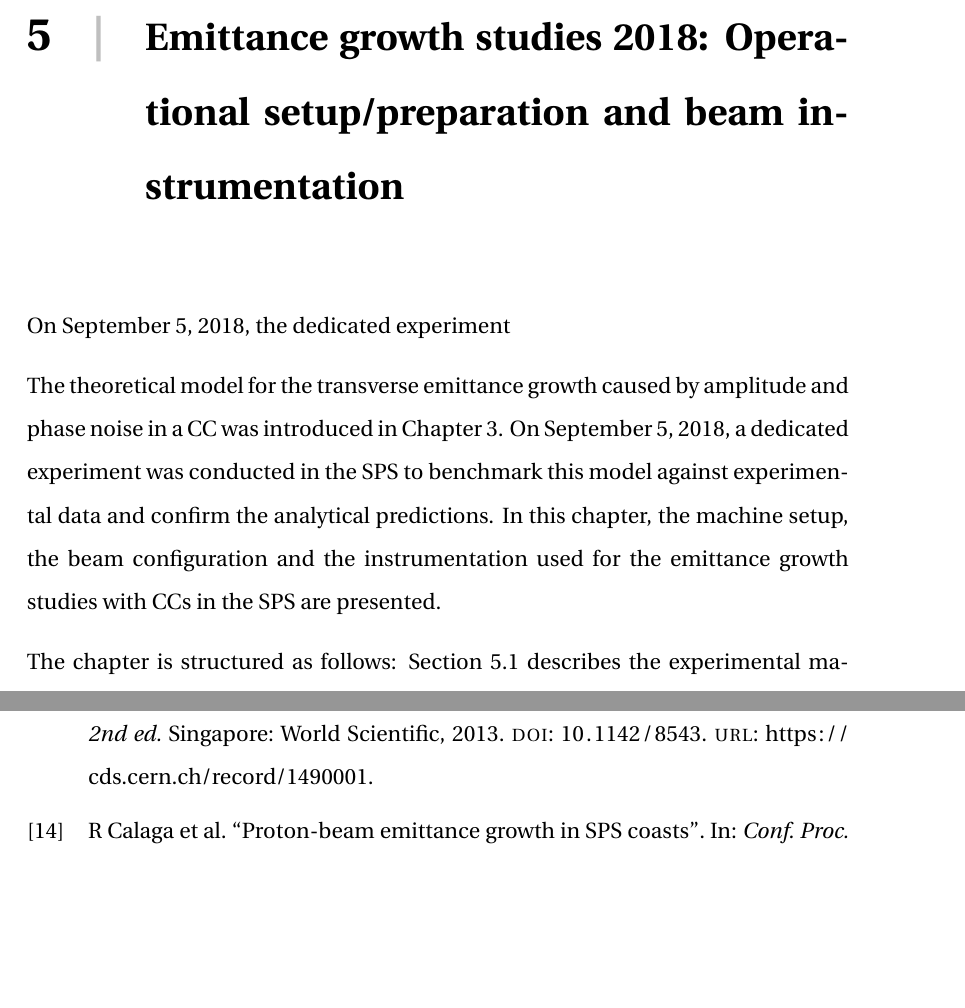
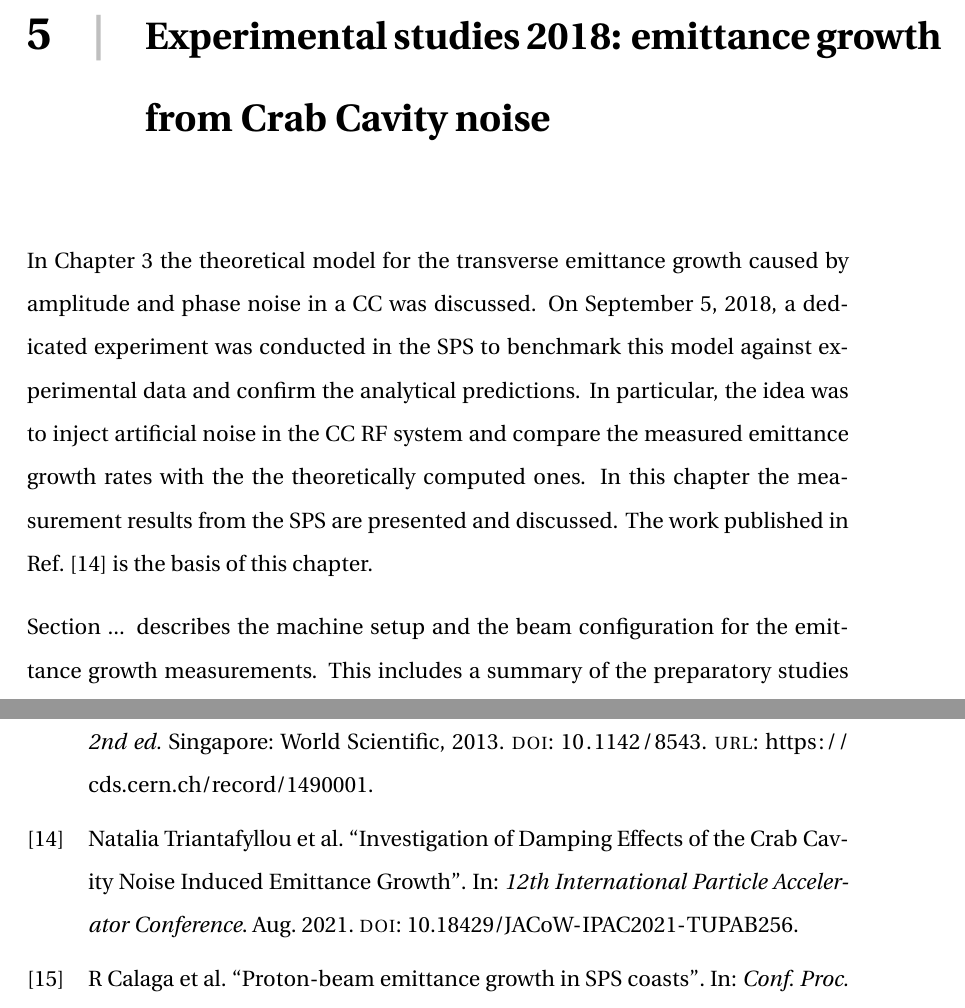
Before and after one commit to natriant/PhD_thesis, a LaTeX thesis (main.tex, which reads chapters/chapter05.tex, references.bib): two parts of pages 33 and 53 of 55 before the commit and two parts of pages 31 and 51 of 53 after it, joined at a grey line, cut at the place of the change, the shorter picture padded with empty space. The pictures show the PDF file main.pdf that the author committed with the source.

```diff
--- a/chapters/chapter05.tex
+++ b/chapters/chapter05.tex
@@ -1,14 +1,9 @@
 \vspace*{-1mm}
 
-On September 5, 2018, the dedicated experiment
-
-The theoretical model for the transverse emittance growth caused by amplitude and phase noise in a CC was introduced in Chapter~\ref{Ch:CC_noise_theory}. On September 5, 2018, a dedicated experiment was conducted in the SPS to benchmark this model against experimental data and confirm the analytical predictions. In this chapter, the machine setup, the beam configuration and the instrumentation used for the emittance growth studies with $\CC$s in the SPS are presented.
+In Chapter~\ref{Ch:CC_noise_theory} the theoretical model for the transverse emittance growth caused by amplitude and phase noise in a $\CC$ was discussed. On September 5, 2018, a dedicated experiment was conducted in the SPS to benchmark this model against experimental data and confirm the analytical predictions. In particular, the idea was to inject artificial noise in the $\CC$ RF system and compare the measured emittance growth rates with the the theoretically computed ones. In this chapter the measurement results from the SPS are presented and discussed. The work published in Ref.~\cite{Triantafyllou:2021khx} is the basis of this chapter.
 
 
-\begin{sloppypar} % to fix \hbox too wide
-The chapter is structured as follows: Section~\ref{sec:SPS_setup}
-describes the experimental machine configuration. Thereafter, Section~\ref{sec:CC_SPS_setup} elaborates on the installation and the operational aspects of the CCs in the SPS. In Sections~\ref{sec:HT_info}-~\ref{sec:ABWLM_WallCurrentMonitor} the instruments used for the parameters of interest (see Chapter~\ref{Ch:CC_noise_theory}, Eq.~\eqref{eq:dey_an} and Eq.~\eqref{eq:dey_pn})  i.e. $\CC$ voltage, emittance and bunch length are discussed, including the post processing methods where it was performed by the author. The results of the experiment are presented separately in Chapter~\ref{Ch:2018_analyisis}.
-\end{sloppypar}
+Section ... describes the machine setup and the beam configuration for the emittance growth measurements. This includes a summary of the preparatory studies conducted in the previous years.
 
 
 \section{Machine and beam configuration}\label{sec:SPS_setup}
--- a/main.tex
+++ b/main.tex
@@ -49,8 +49,11 @@
 \chapter{Calibration of the Crab Cavities for the SPS tests in 2018}\label{Ch:CC_set_up}
 \input{chapters/chapter04}
 
-\chapter{Emittance growth studies 2018: Operational setup/preparation and beam instrumentation}\label{Ch:2018_setup}
+\chapter{Experimental studies 2018: emittance growth from Crab Cavity noise}\label{Ch:2018_setup}
 \input{chapters/chapter05}
+
+%\chapter{Emittance growth studies 2018: Operational setup/preparation and beam instrumentation}\label{Ch:2018_setup}
+%\input{chapters/chapter05}
 
 \chapter{Emittance growth studies 2018: Measurements and analysis}\label{Ch:2018_analyisis}
 \input{chapters/chapter06}
--- a/references.bib
+++ b/references.bib
@@ -75,3 +70,7 @@
+    booktitle = "{12th International Particle Accelerator Conference~}",
+    doi = "10.18429/JACoW-IPAC2021-TUPAB256",
+    month = "8",
+    year = "2021"
 }
 
 @article{Zanoni:2017,
```
Also changed, not shown: chapters/chapter04.tex (+3 -0 lines), main.pdf, references.bib (11 more changed lines).
